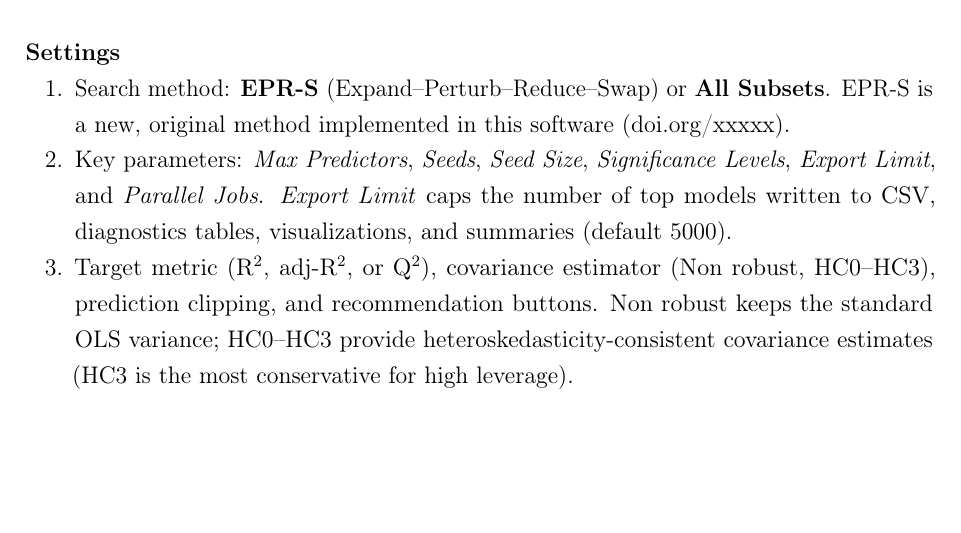
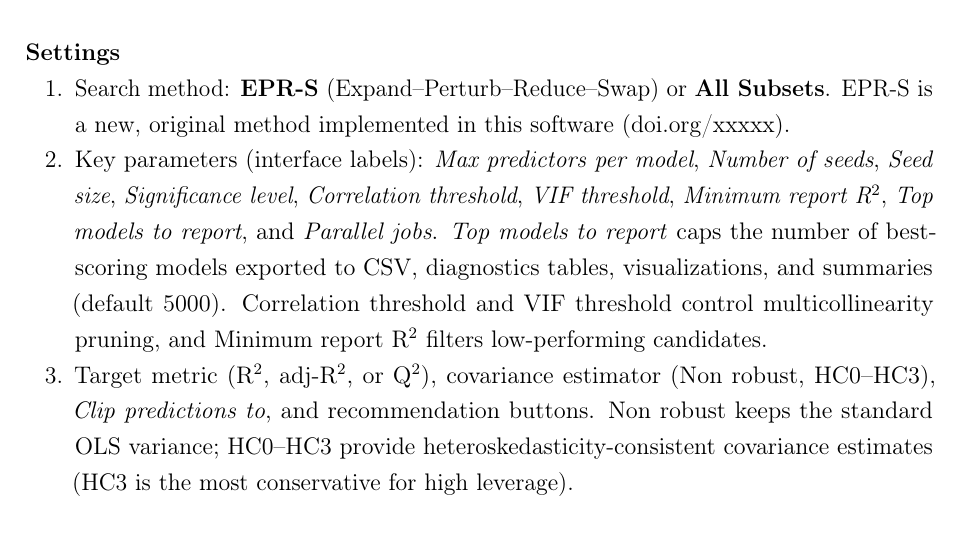
Before and after one commit to Jacksonalcazar/MLR-X, a LaTeX document (MLRX_manual.tex): part of page 5 of 11 before the commit and part of page 5 of 12 after it, cut so that both start at the same text, the shorter picture padded with empty space. Compiled offline with pdfLaTeX.

Commit message:
Align settings parameters with GUI labels

```diff
--- a/MLRX_manual.tex
+++ b/MLRX_manual.tex
@@ -137,8 +137,8 @@ MLR-X organizes its features into tabs within a main window.
 \paragraph{Settings}
 \begin{enumerate}[label=\arabic*.]
   \item Search method: \textbf{EPR-S} (Expand--Perturb--Reduce--Swap) or \textbf{All Subsets}. EPR-S is a new, original method implemented in this software (doi.org/xxxxx).
-  \item Key parameters: \emph{Max Predictors}, \emph{Seeds}, \emph{Seed Size}, \emph{Significance Levels}, \emph{Export Limit}, and \emph{Parallel Jobs}. \emph{Export Limit} caps the number of top models written to CSV, diagnostics tables, visualizations, and summaries (default 5000).
-  \item Target metric (R$^2$, adj-R$^2$, or Q$^2$), covariance estimator (Non robust, HC0--HC3), prediction clipping, and recommendation buttons. Non robust keeps the standard OLS variance; HC0--HC3 provide heteroskedasticity-consistent covariance estimates (HC3 is the most conservative for high leverage).
+  \item Key parameters (interface labels): \emph{Max predictors per model}, \emph{Number of seeds}, \emph{Seed size}, \emph{Significance level}, \emph{Correlation threshold}, \emph{VIF threshold}, \emph{Minimum report R$^2$}, \emph{Top models to report}, and \emph{Parallel jobs}. \emph{Top models to report} caps the number of best-scoring models exported to CSV, diagnostics tables, visualizations, and summaries (default 5000). Correlation threshold and VIF threshold control multicollinearity pruning, and Minimum report R$^2$ filters low-performing candidates.
+  \item Target metric (R$^2$, adj-R$^2$, or Q$^2$), covariance estimator (Non robust, HC0--HC3), \emph{Clip predictions to}, and recommendation buttons. Non robust keeps the standard OLS variance; HC0--HC3 provide heteroskedasticity-consistent covariance estimates (HC3 is the most conservative for high leverage).
 \end{enumerate}
 
 \subsection{\textbf{Models} tab}
```
